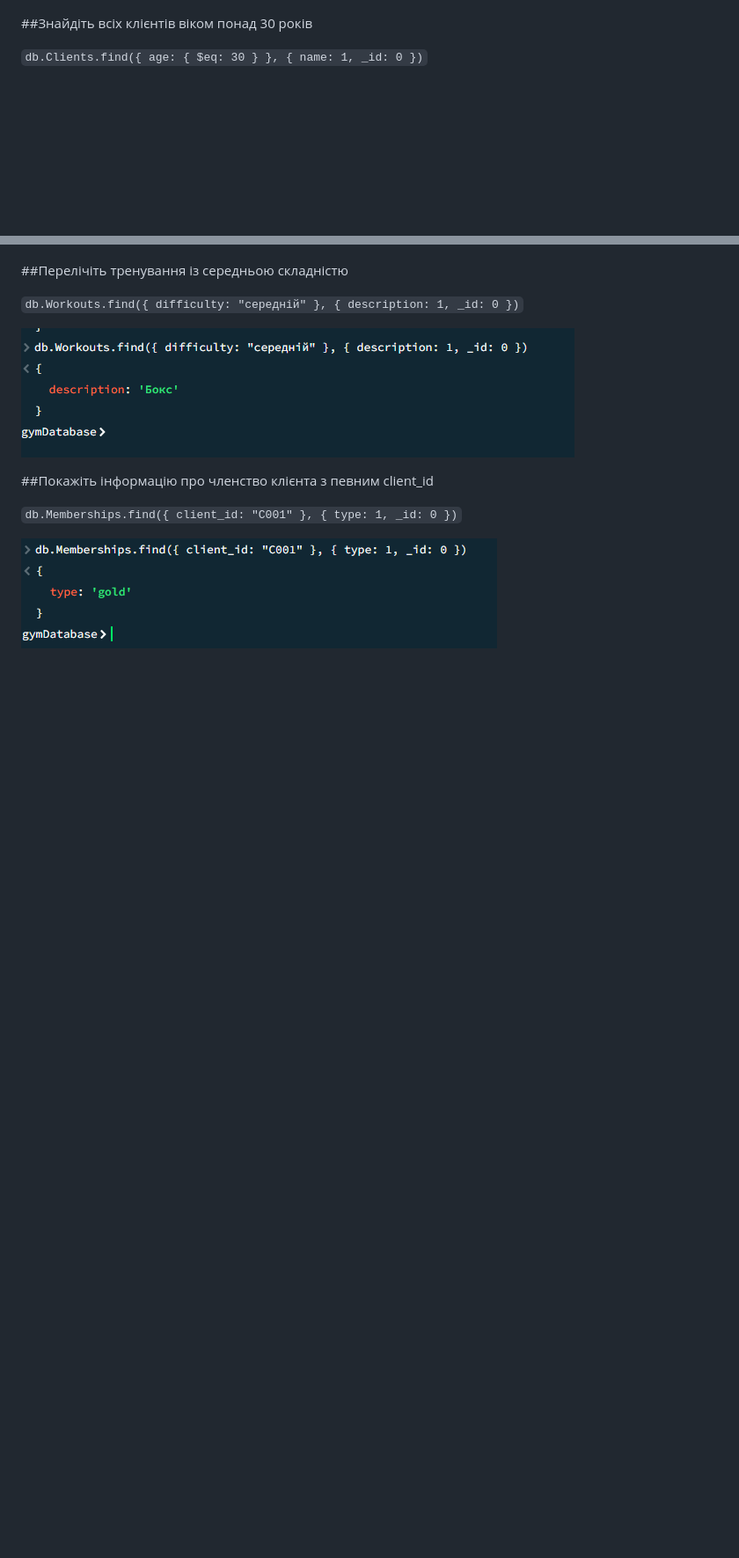
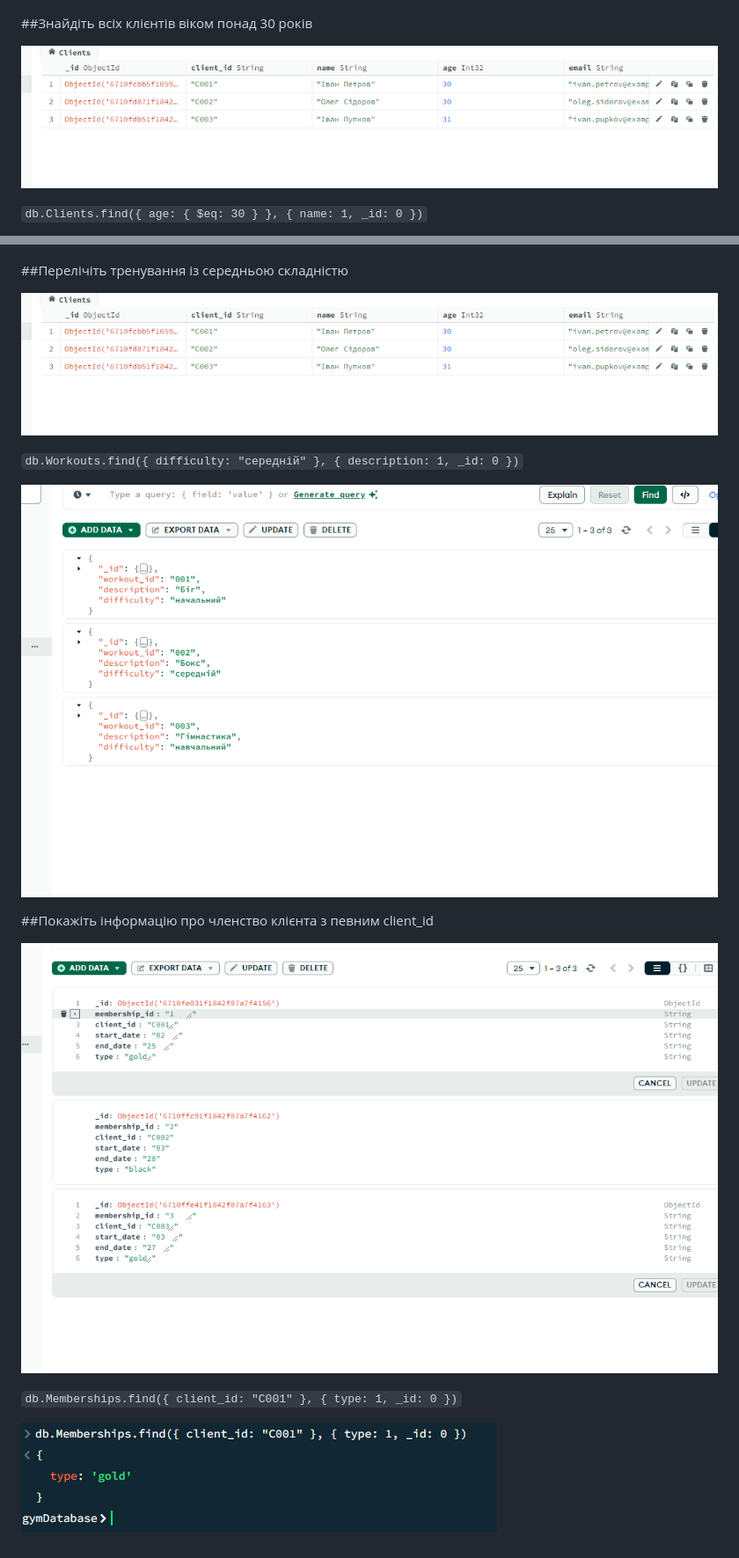
Before and after one commit to YuraPetrenko/DevOps, a Markdown page: Lecture_14/readme.md, 2 parts joined by grey strips. Shown: that part at 88% size. GitHub-like rendering; pictures changed too: Lecture_14/Screenshots/clients.PNG (added), Lecture_14/Screenshots/meber.PNG (added), Lecture_14/Screenshots/workouts.PNG (added); blank space fills up the shorter version.

Commit message:
Lecture_14

```diff
--- a/Lecture_14/readme.md
+++ b/Lecture_14/readme.md
@@ -44,17 +44,23 @@ roles: [ { role: "readWrite", db: "gymDatabase" } ]
 
 ##Знайдіть всіх клієнтів віком понад 30 років
 
+![Створення бази та додавання даних]( Screenshots/clients.PNG)
+
 `db.Clients.find({ age: { $eq: 30 } }, { name: 1, _id: 0 })`
 
 ![Створення бази та додавання даних]( Screenshots/select_1.PNG)
 
 ##Перелічіть тренування із середньою складністю
 
+![Створення бази та додавання даних]( Screenshots/clients.PNG)
+
 `db.Workouts.find({ difficulty: "середній" }, { description: 1, _id: 0 })`
 
-![Створення бази та додавання даних]( Screenshots/select_2.PNG)
+![Створення бази та додавання даних]( Screenshots/workouts.PNG)
 
 ##Покажіть інформацію про членство клієнта з певним client_id
+
+![Створення бази та додавання даних]( Screenshots/meber.PNG)
 
 `db.Memberships.find({ client_id: "C001" }, { type: 1, _id: 0 })`
 
```
